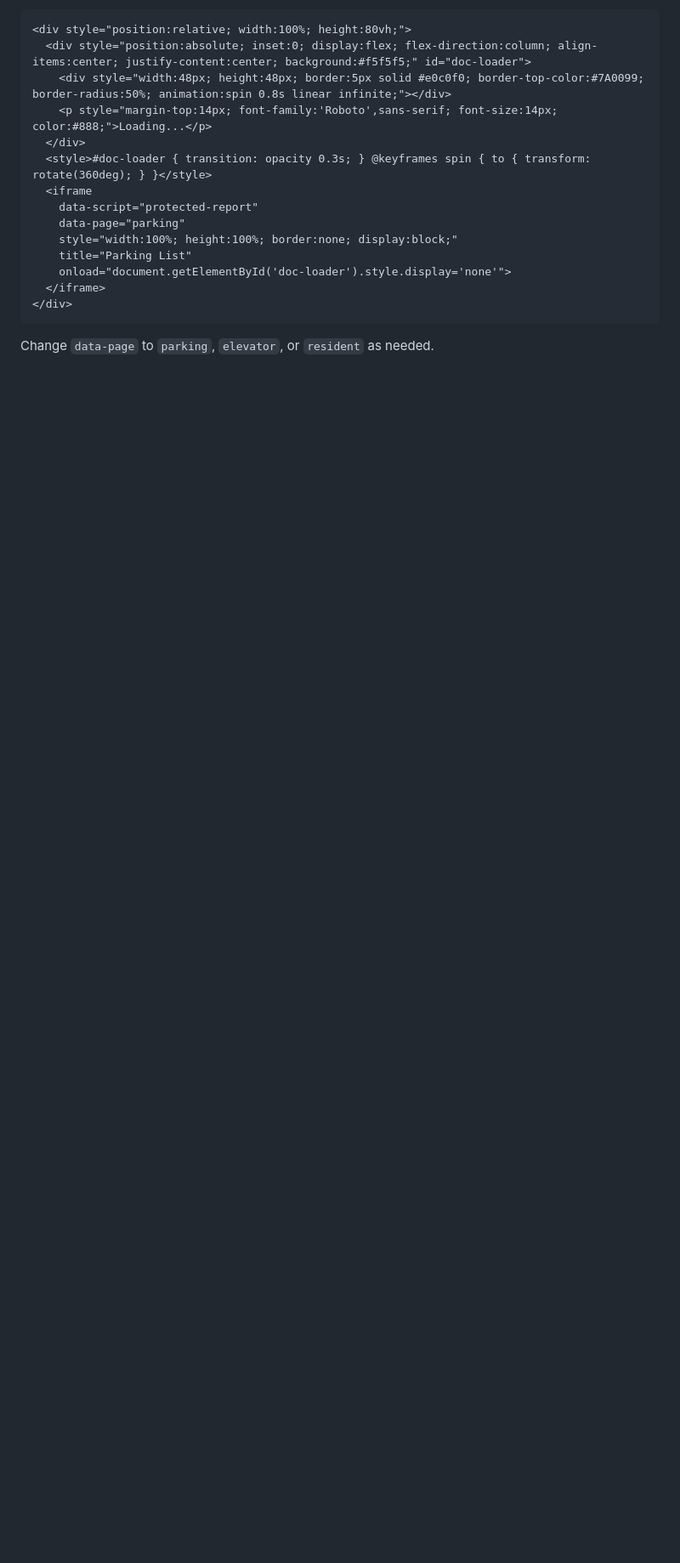
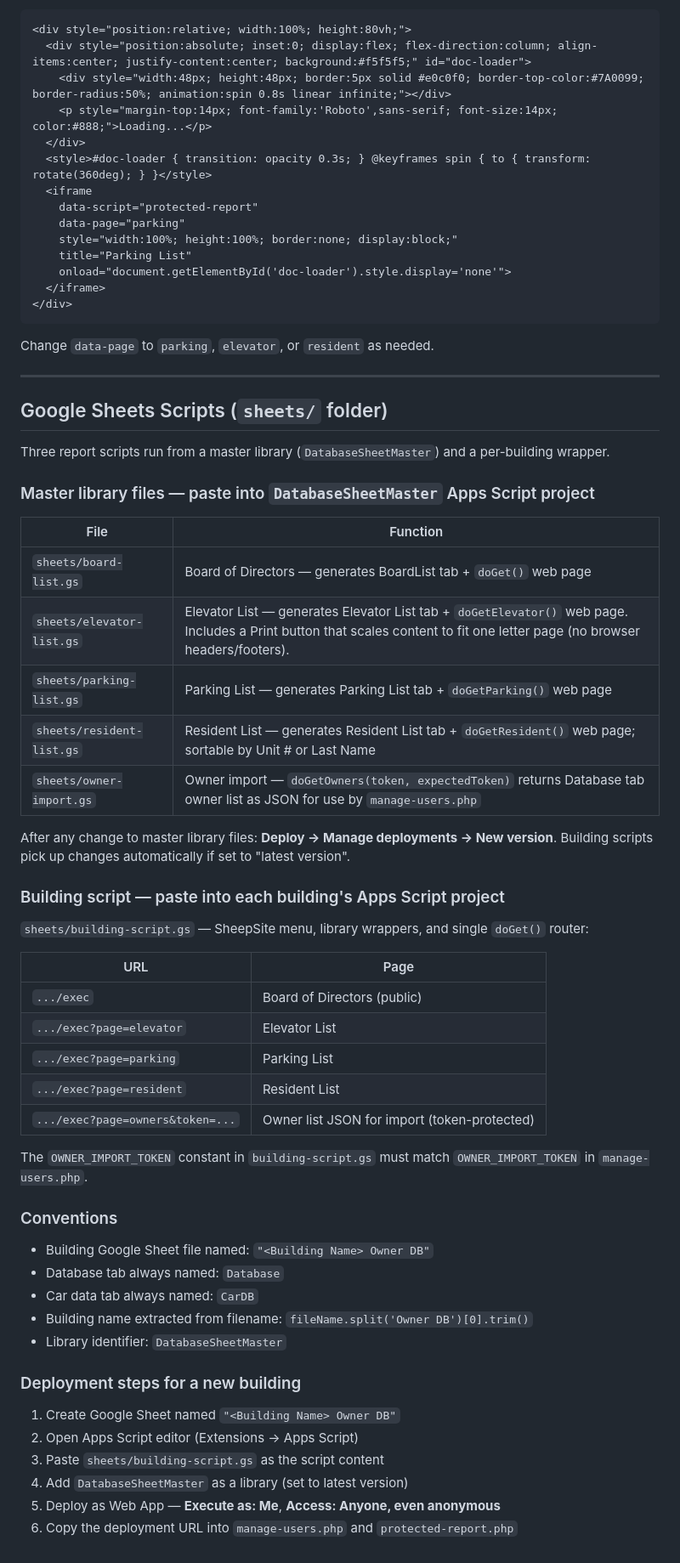
Before and after one commit to sheep-site-coder/Sheepsite-scripts, a Markdown page: README.md, the part around one of its changes. Shown at 85% size. Drawn GitHub-style; blank space fills up the shorter version.

````diff
--- a/README.md
+++ b/README.md
@@ -565,3 +614,52 @@ Use `data-script="protected-report"` — the footer script sets the `src` automa
 ```
 
 Change `data-page` to `parking`, `elevator`, or `resident` as needed.
+
+---
+
+## Google Sheets Scripts (`sheets/` folder)
+
+Three report scripts run from a master library (`DatabaseSheetMaster`) and a per-building wrapper.
+
+### Master library files — paste into `DatabaseSheetMaster` Apps Script project
+
+| File | Function |
+|------|----------|
+| `sheets/board-list.gs` | Board of Directors — generates BoardList tab + `doGet()` web page |
+| `sheets/elevator-list.gs` | Elevator List — generates Elevator List tab + `doGetElevator()` web page. Includes a Print button that scales content to fit one letter page (no browser headers/footers). |
+| `sheets/parking-list.gs` | Parking List — generates Parking List tab + `doGetParking()` web page |
+| `sheets/resident-list.gs` | Resident List — generates Resident List tab + `doGetResident()` web page; sortable by Unit # or Last Name |
+| `sheets/owner-import.gs` | Owner import — `doGetOwners(token, expectedToken)` returns Database tab owner list as JSON for use by `manage-users.php` |
+
+After any change to master library files: **Deploy → Manage deployments → New version**. Building scripts pick up changes automatically if set to "latest version".
+
+### Building script — paste into each building's Apps Script project
+
+`sheets/building-script.gs` — SheepSite menu, library wrappers, and single `doGet()` router:
+
+| URL | Page |
+|-----|------|
+| `.../exec` | Board of Directors (public) |
+| `.../exec?page=elevator` | Elevator List |
+| `.../exec?page=parking` | Parking List |
+| `.../exec?page=resident` | Resident List |
+| `.../exec?page=owners&token=...` | Owner list JSON for import (token-protected) |
+
+The `OWNER_IMPORT_TOKEN` constant in `building-script.gs` must match `OWNER_IMPORT_TOKEN` in `manage-users.php`.
+
+### Conventions
+
+- Building Google Sheet file named: `"<Building Name> Owner DB"`
+- Database tab always named: `Database`
+- Car data tab always named: `CarDB`
+- Building name extracted from filename: `fileName.split('Owner DB')[0].trim()`
+- Library identifier: `DatabaseSheetMaster`
+
+### Deployment steps for a new building
+
+1. Create Google Sheet named `"<Building Name> Owner DB"`
+2. Open Apps Script editor (Extensions → Apps Script)
+3. Paste `sheets/building-script.gs` as the script content
+4. Add `DatabaseSheetMaster` as a library (set to latest version)
+5. Deploy as Web App — **Execute as: Me**, **Access: Anyone, even anonymous**
+6. Copy the deployment URL into `manage-users.php` and `protected-report.php`
````
Also changed, not shown: other parts of README.md (+63 -14 lines).
